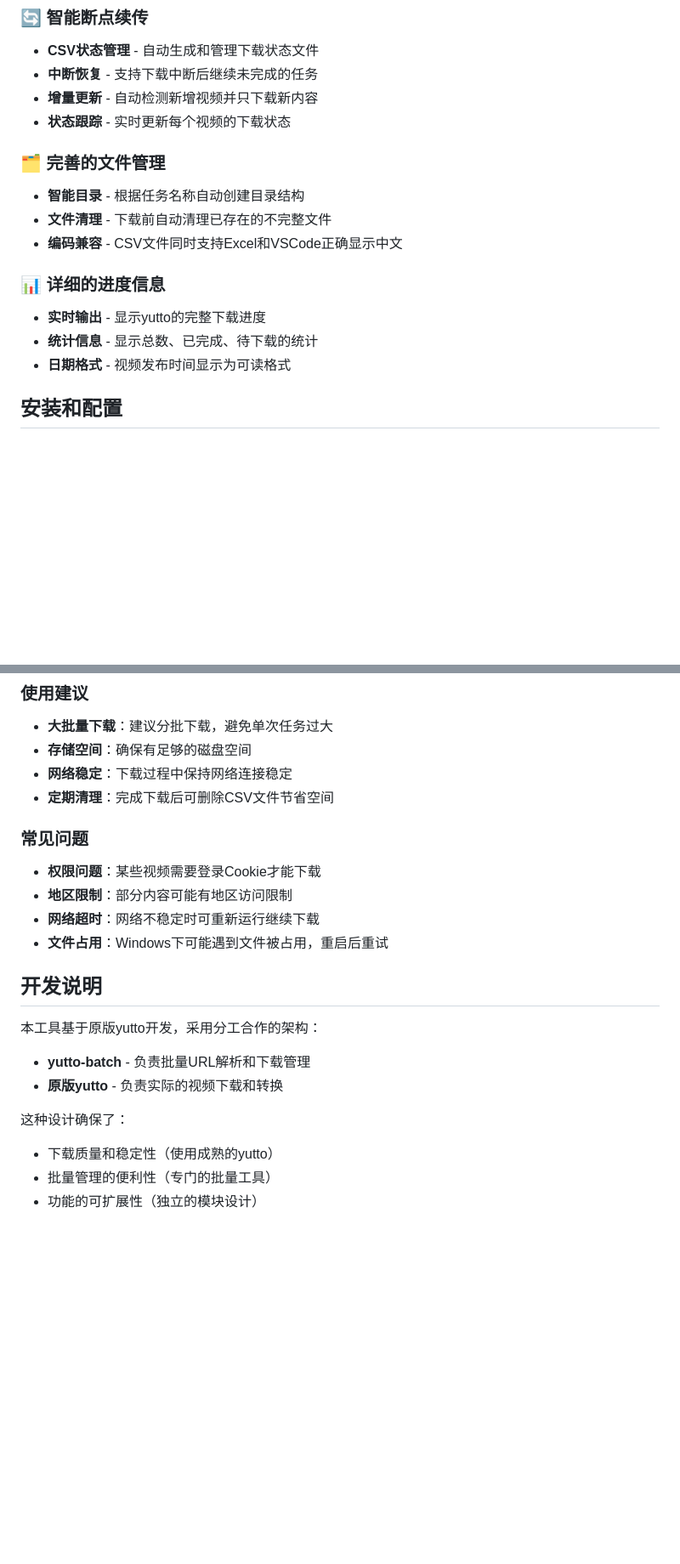
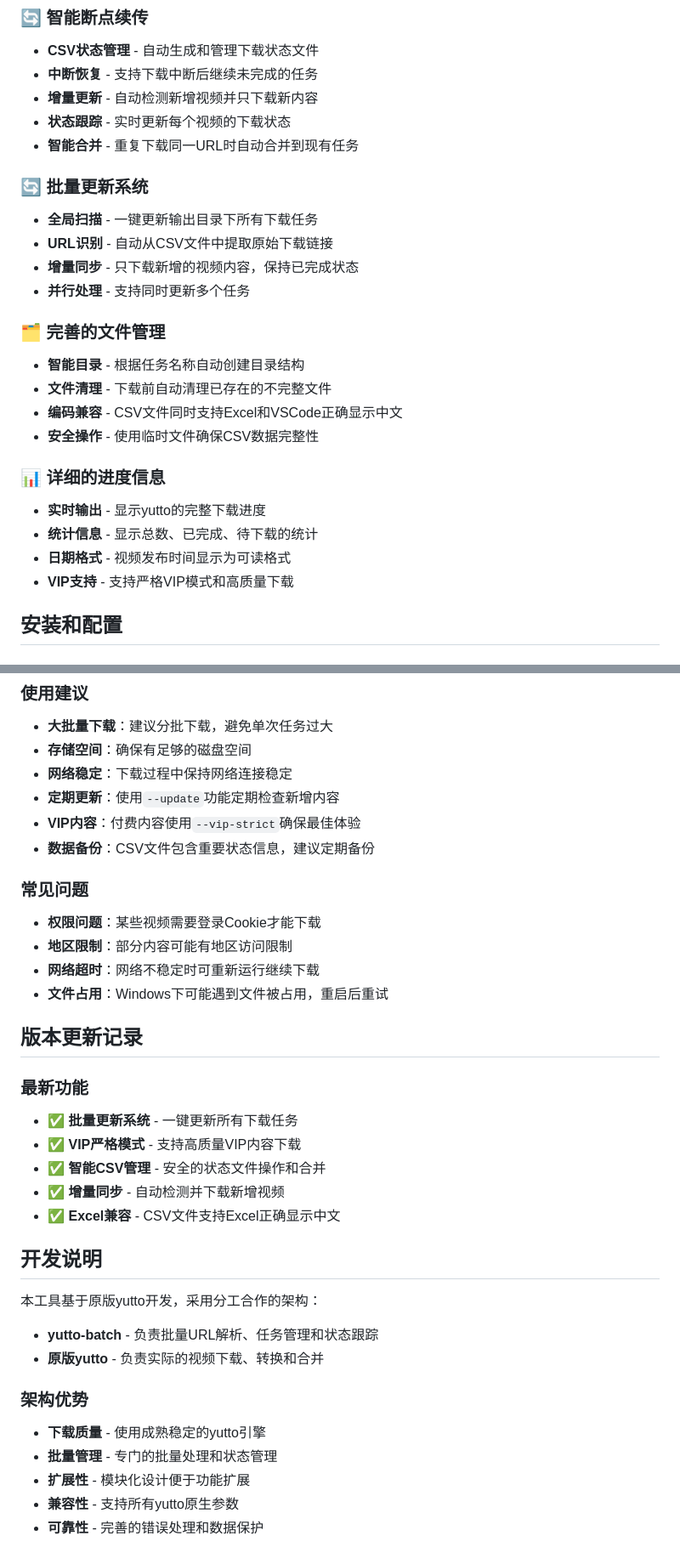
Before and after one commit to uupq/yutto-plus, a Markdown page: tools/yutto-batch/README.md, 2 parts joined by grey strips. Shown: that part at 85% size. Rendered like a GitHub page; blank space fills up the shorter version.

Commit message:
tools/yutto-batch update

```diff
--- a/tools/yutto-batch/README.md
+++ b/tools/yutto-batch/README.md
@@ -18,16 +18,25 @@
 - **中断恢复** - 支持下载中断后继续未完成的任务
 - **增量更新** - 自动检测新增视频并只下载新内容
 - **状态跟踪** - 实时更新每个视频的下载状态
+- **智能合并** - 重复下载同一URL时自动合并到现有任务
+
+### 🔄 批量更新系统
+- **全局扫描** - 一键更新输出目录下所有下载任务
+- **URL识别** - 自动从CSV文件中提取原始下载链接
+- **增量同步** - 只下载新增的视频内容，保持已完成状态
+- **并行处理** - 支持同时更新多个任务
 
 ### 🗂️ 完善的文件管理
 - **智能目录** - 根据任务名称自动创建目录结构
 - **文件清理** - 下载前自动清理已存在的不完整文件
 - **编码兼容** - CSV文件同时支持Excel和VSCode正确显示中文
+- **安全操作** - 使用临时文件确保CSV数据完整性
 
 ### 📊 详细的进度信息
 - **实时输出** - 显示yutto的完整下载进度
 - **统计信息** - 显示总数、已完成、待下载的统计
 - **日期格式** - 视频发布时间显示为可读格式
+- **VIP支持** - 支持严格VIP模式和高质量下载
 
 ## 安装和配置
 
@@ -195,7 +204,9 @@ https://www.bilibili.com/video/BV1xx411c7mD,视频标题,分P名称,路径,True,
 - **大批量下载**：建议分批下载，避免单次任务过大
 - **存储空间**：确保有足够的磁盘空间
 - **网络稳定**：下载过程中保持网络连接稳定
-- **定期清理**：完成下载后可删除CSV文件节省空间
+- **定期更新**：使用`--update`功能定期检查新增内容
+- **VIP内容**：付费内容使用`--vip-strict`确保最佳体验
+- **数据备份**：CSV文件包含重要状态信息，建议定期备份
 
 ### 常见问题
 - **权限问题**：某些视频需要登录Cookie才能下载
@@ -203,13 +214,24 @@ https://www.bilibili.com/video/BV1xx411c7mD,视频标题,分P名称,路径,True,
 - **网络超时**：网络不稳定时可重新运行继续下载
 - **文件占用**：Windows下可能遇到文件被占用，重启后重试
 
+## 版本更新记录
+
+### 最新功能
+- ✅ **批量更新系统** - 一键更新所有下载任务
+- ✅ **VIP严格模式** - 支持高质量VIP内容下载
+- ✅ **智能CSV管理** - 安全的状态文件操作和合并
+- ✅ **增量同步** - 自动检测并下载新增视频
+- ✅ **Excel兼容** - CSV文件支持Excel正确显示中文
+
 ## 开发说明
 
 本工具基于原版yutto开发，采用分工合作的架构：
-- **yutto-batch** - 负责批量URL解析和下载管理
-- **原版yutto** - 负责实际的视频下载和转换
+- **yutto-batch** - 负责批量URL解析、任务管理和状态跟踪
+- **原版yutto** - 负责实际的视频下载、转换和合并
 
-这种设计确保了：
-- 下载质量和稳定性（使用成熟的yutto）
-- 批量管理的便利性（专门的批量工具）
-- 功能的可扩展性（独立的模块设计）
+### 架构优势
+- **下载质量** - 使用成熟稳定的yutto引擎
+- **批量管理** - 专门的批量处理和状态管理
+- **扩展性** - 模块化设计便于功能扩展
+- **兼容性** - 支持所有yutto原生参数
+- **可靠性** - 完善的错误处理和数据保护
```
